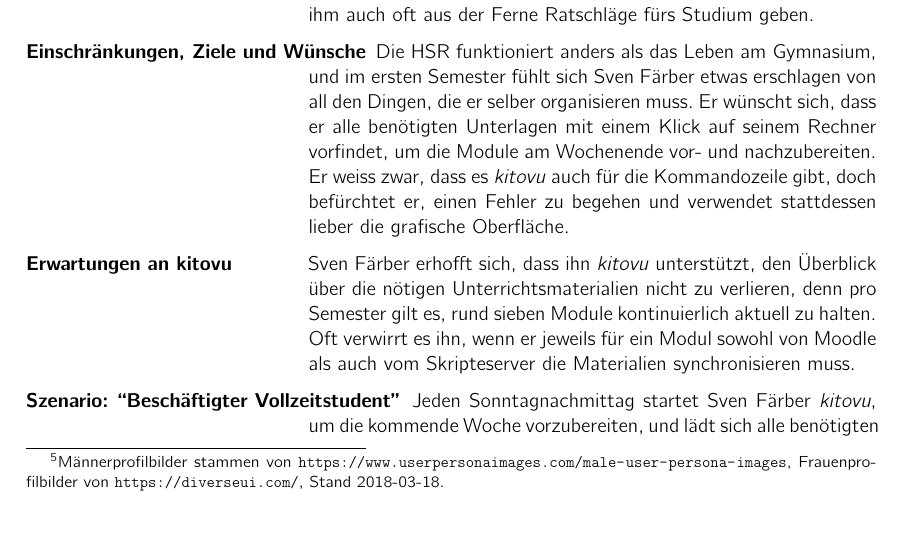
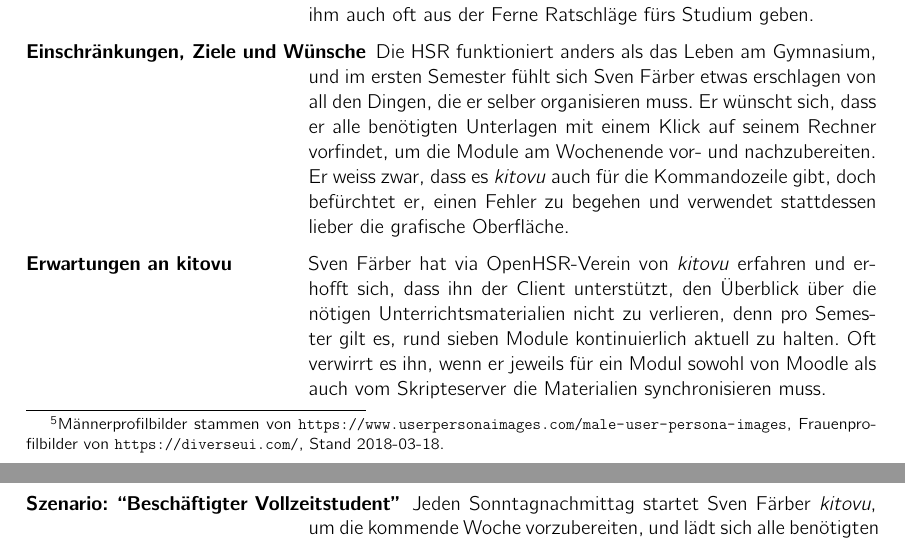
Before and after one commit to kitovu-bot/kitovu-docs, a LaTeX document (doc/Anforderungsspezifikation/anforderungsspezifikation.tex): part of page 7 of 21 before the commit and two parts of pages 7 and 8 of 21 after it, the two joined at a grey line, cut so that both start at the same text. Compiled offline with pdfLaTeX.

Commit message:
sven edited

```diff
--- a/doc/Anforderungsspezifikation/anforderungsspezifikation.tex
+++ b/doc/Anforderungsspezifikation/anforderungsspezifikation.tex
@@ -230,7 +230,7 @@ Der folgende Abschnitt erklärt anhand fiktiver Personen, wer genau \emph{kitovu
 	\item[Freizeitbeschäftigung] Sein Traum, den Sprung in die E-Sports-Professionalität zu schaffen, ist Sven Färber leider verwehrt geblieben: Seine Eltern entschieden, er solle zuerst eine richtige Ausbildung nach dem Gymnasium machen. Trotz allem ist er immer noch leidenschaftlicher Dota2- und Overwatch-Spieler geblieben, der viel Zeit mit seinem Gamer-Clan -.-.SwissR0ckSt4rZXXX.-.- verbringt.
 	\item[Persönlichkeit] Sven Färber ist wegen des Studiums von zu Hause ausgezogen und ist noch etwas schüchtern, um schnell mit den neuen Mitstudenten Kontakt aufzunehmen. Seinem Clan bleibt er via Discord treu, die ihm auch oft aus der Ferne Ratschläge fürs Studium geben.
 	\item[Einschränkungen, Ziele und Wünsche] Die HSR funktioniert anders als das Leben am Gymnasium, und im ersten Semester fühlt sich Sven Färber etwas erschlagen von all den Dingen, die er selber organisieren muss. Er wünscht sich, dass er alle benötigten Unterlagen mit einem Klick auf seinem Rechner vorfindet, um die Module am Wochenende vor- und nachzubereiten. Er weiss zwar, dass es \emph{kitovu} auch für die Kommandozeile gibt, doch befürchtet er, einen Fehler zu begehen und verwendet stattdessen lieber die grafische Oberfläche.
-	\item[Erwartungen an \emph{kitovu}] Sven Färber erhofft sich, dass ihn \emph{kitovu} unterstützt, den Überblick über die nötigen Unterrichtsmaterialien nicht zu verlieren, denn pro Semester gilt es, rund sieben Module kontinuierlich aktuell zu halten. Oft verwirrt es ihn, wenn er jeweils für ein Modul sowohl von Moodle als auch vom Skripteserver die Materialien synchronisieren muss.
+	\item[Erwartungen an \emph{kitovu}] Sven Färber hat via OpenHSR-Verein von \emph{kitovu} erfahren und erhofft sich, dass ihn der Client unterstützt, den Überblick über die nötigen Unterrichtsmaterialien nicht zu verlieren, denn pro Semester gilt es, rund sieben Module kontinuierlich aktuell zu halten. Oft verwirrt es ihn, wenn er jeweils für ein Modul sowohl von Moodle als auch vom Skripteserver die Materialien synchronisieren muss.
 	\item[Szenario: ``Beschäftigter Vollzeitstudent''] Jeden Sonntagnachmittag startet Sven Färber \emph{kitovu}, um die kommende Woche vorzubereiten, und lädt sich alle benötigten Vorlesungsfolien herunter.
 	\item[Szenario: ``Viele Plattformen''] Gewisse Dozenten verwenden sowohl Moodle als auch den HSR-Skripteserver. Mit \emph{kitovu} kann Sven Färber die Synchronisation so einstellen, dass verschiedene Quellen zu einem Unterrichtsmodul direkt am selben Ort auf seinem Computer gespeichert werden.
 \end{description}
```
